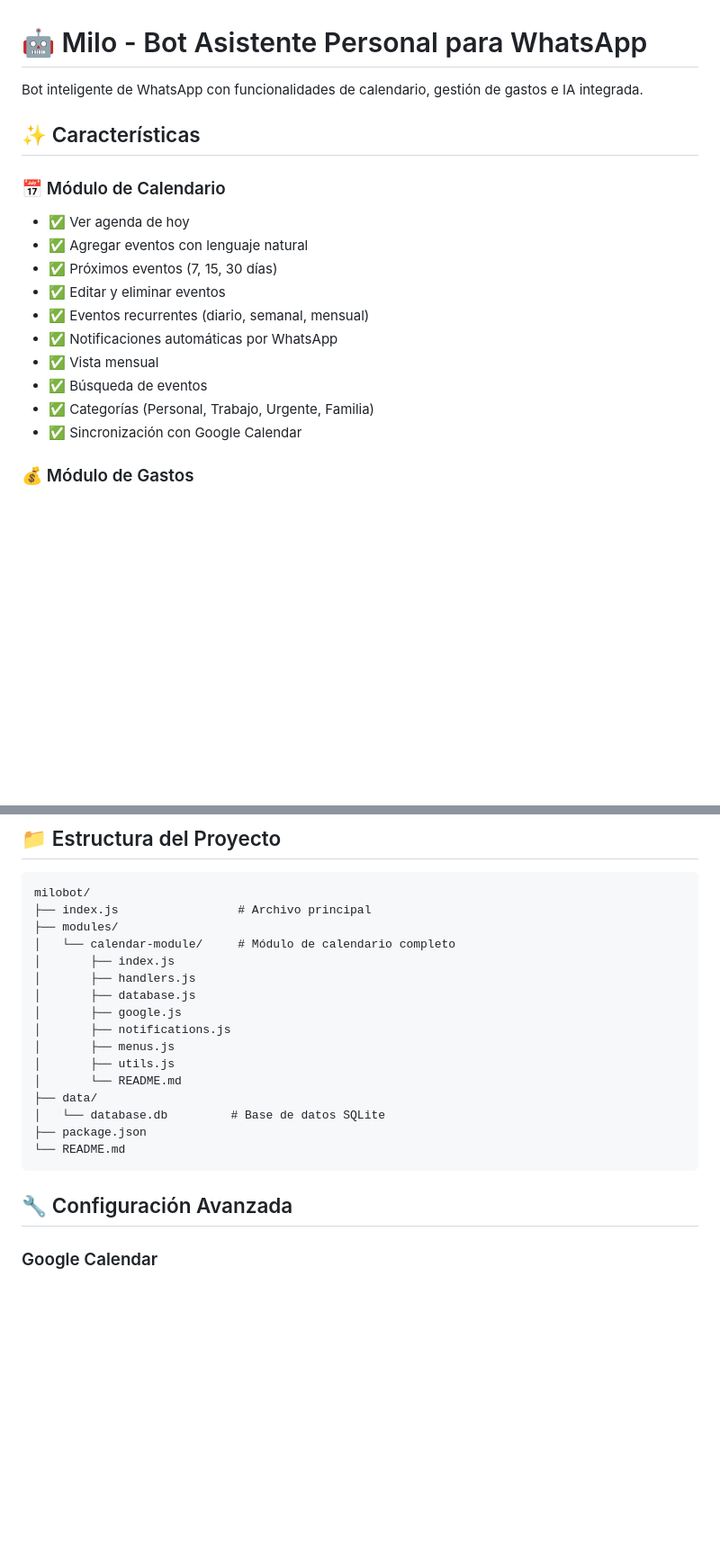
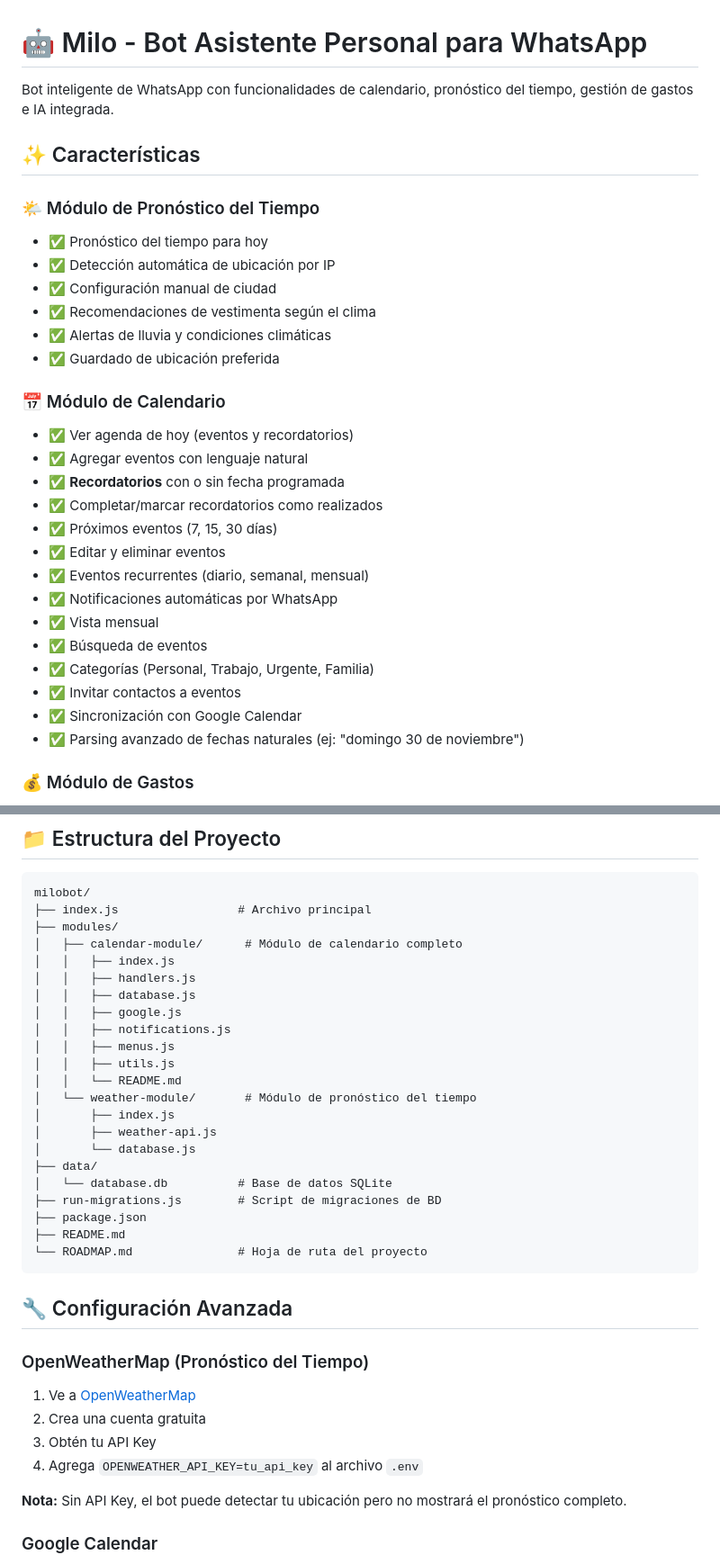
Before and after one commit to mendozaxmenos-create/milobot, a Markdown page: README.md, 2 parts joined by grey strips. Shown at 90% size. GitHub-like rendering; blank space fills up the shorter version.

````diff
--- a/README.md
+++ b/README.md
@@ -1,12 +1,22 @@
 # 🤖 Milo - Bot Asistente Personal para WhatsApp
 
-Bot inteligente de WhatsApp con funcionalidades de calendario, gestión de gastos e IA integrada.
+Bot inteligente de WhatsApp con funcionalidades de calendario, pronóstico del tiempo, gestión de gastos e IA integrada.
 
 ## ✨ Características
 
+### 🌤️ Módulo de Pronóstico del Tiempo
+- ✅ Pronóstico del tiempo para hoy
+- ✅ Detección automática de ubicación por IP
+- ✅ Configuración manual de ciudad
+- ✅ Recomendaciones de vestimenta según el clima
+- ✅ Alertas de lluvia y condiciones climáticas
+- ✅ Guardado de ubicación preferida
+
 ### 📅 Módulo de Calendario
-- ✅ Ver agenda de hoy
+- ✅ Ver agenda de hoy (eventos y recordatorios)
 - ✅ Agregar eventos con lenguaje natural
+- ✅ **Recordatorios** con o sin fecha programada
+- ✅ Completar/marcar recordatorios como realizados
 - ✅ Próximos eventos (7, 15, 30 días)
 - ✅ Editar y eliminar eventos
 - ✅ Eventos recurrentes (diario, semanal, mensual)
@@ -14,7 +24,9 @@ Bot inteligente de WhatsApp con funcionalidades de calendario, gestión de gasto
 - ✅ Vista mensual
 - ✅ Búsqueda de eventos
 - ✅ Categorías (Personal, Trabajo, Urgente, Familia)
+- ✅ Invitar contactos a eventos
 - ✅ Sincronización con Google Calendar
+- ✅ Parsing avanzado de fechas naturales (ej: "domingo 30 de noviembre")
 
 ### 💰 Módulo de Gastos
 - ✅ Crear grupos de gastos
@@ -119,22 +183,36 @@ Bot: [Resumen de gastos]
 milobot/
 ├── index.js                 # Archivo principal
 ├── modules/
-│   └── calendar-module/     # Módulo de calendario completo
+│   ├── calendar-module/      # Módulo de calendario completo
+│   │   ├── index.js
+│   │   ├── handlers.js
+│   │   ├── database.js
+│   │   ├── google.js
+│   │   ├── notifications.js
+│   │   ├── menus.js
+│   │   ├── utils.js
+│   │   └── README.md
+│   └── weather-module/       # Módulo de pronóstico del tiempo
 │       ├── index.js
-│       ├── handlers.js
-│       ├── database.js
-│       ├── google.js
-│       ├── notifications.js
-│       ├── menus.js
-│       ├── utils.js
-│       └── README.md
+│       ├── weather-api.js
+│       └── database.js
 ├── data/
-│   └── database.db         # Base de datos SQLite
+│   └── database.db          # Base de datos SQLite
+├── run-migrations.js        # Script de migraciones de BD
 ├── package.json
-└── README.md
+├── README.md
+└── ROADMAP.md               # Hoja de ruta del proyecto
 ```
 
 ## 🔧 Configuración Avanzada
+
+### OpenWeatherMap (Pronóstico del Tiempo)
+1. Ve a [OpenWeatherMap](https://openweathermap.org/api)
+2. Crea una cuenta gratuita
+3. Obtén tu API Key
+4. Agrega `OPENWEATHER_API_KEY=tu_api_key` al archivo `.env`
+
+**Nota:** Sin API Key, el bot puede detectar tu ubicación pero no mostrará el pronóstico completo.
 
 ### Google Calendar
 1. Ve a [Google Cloud Console](https://console.cloud.google.com/)
````
Also changed, not shown: other parts of README.md (+60 -6 lines).
